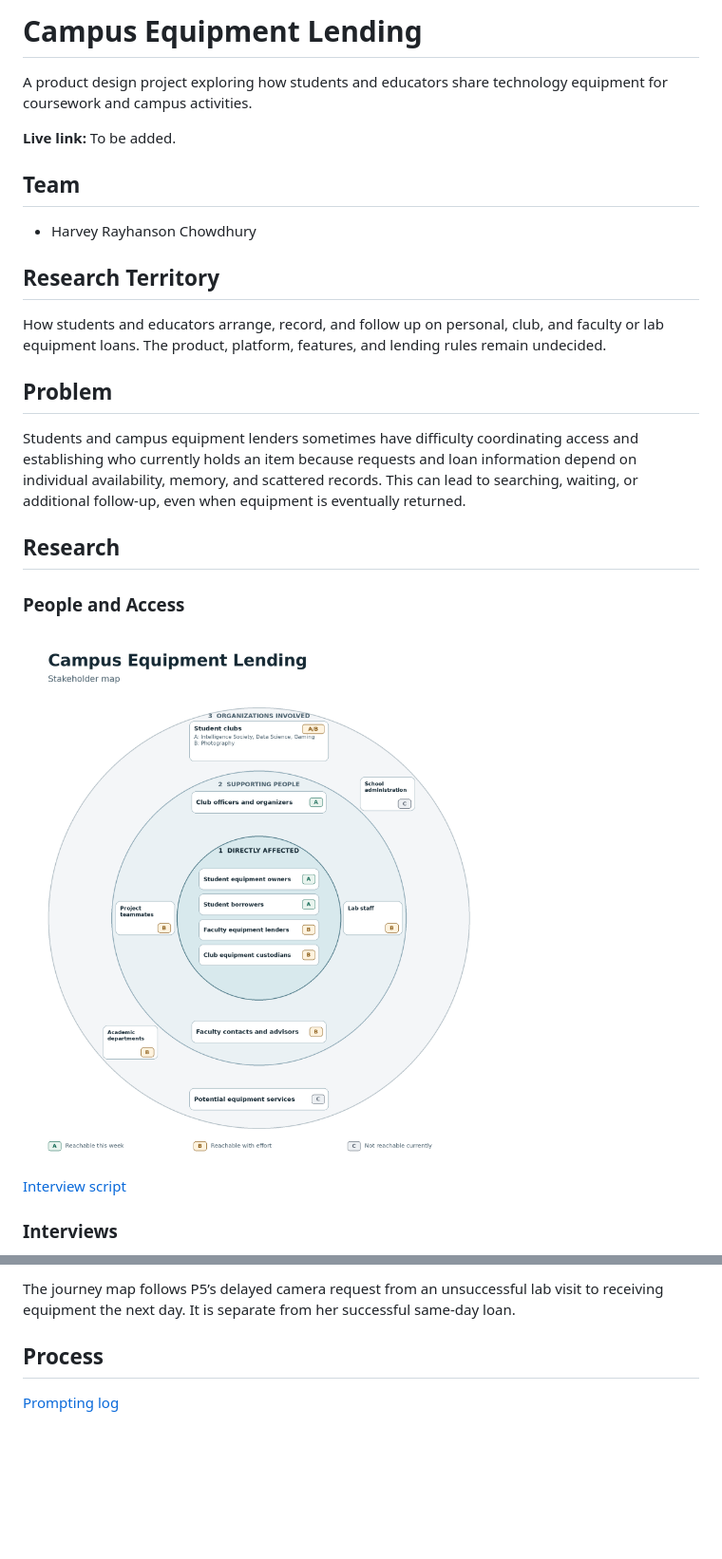
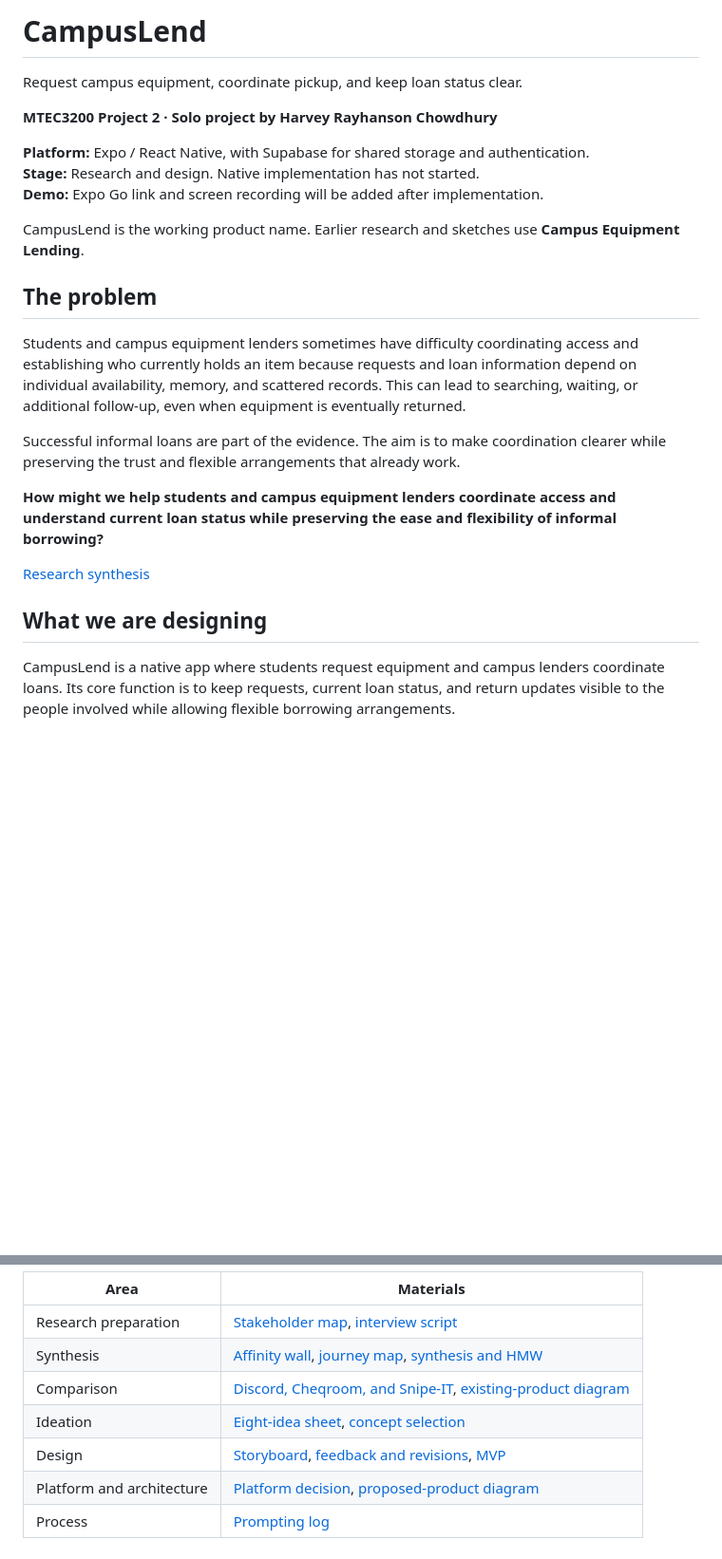
Before and after one commit to Rayhanson-Git/project-2-MTEC-3200, a Markdown page: README.md, 2 parts joined by grey strips. Shown at 95% size. GitHub-like rendering; blank space fills up the shorter version.

```diff
--- a/README.md
+++ b/README.md
@@ -1,28 +1,26 @@
-# Campus Equipment Lending
+# CampusLend
 
-A product design project exploring how students and educators share technology equipment for coursework and campus activities.
+Request campus equipment, coordinate pickup, and keep loan status clear.
 
-**Live link:** To be added.
+**MTEC3200 Project 2 · Solo project by Harvey Rayhanson Chowdhury**
 
-## Team
+**Platform:** Expo / React Native, with Supabase for shared storage and authentication.
+**Stage:** Research and design. Native implementation has not started.
+**Demo:** Expo Go link and screen recording will be added after implementation.
 
-- Harvey Rayhanson Chowdhury
+CampusLend is the working product name. Earlier research and sketches use **Campus Equipment Lending**.
 
-## Research Territory
-
-How students and educators arrange, record, and follow up on personal, club, and faculty or lab equipment loans. The product, platform, features, and lending rules remain undecided.
-
-## Problem
+## The problem
 
 Students and campus equipment lenders sometimes have difficulty coordinating access and establishing who currently holds an item because requests and loan information depend on individual availability, memory, and scattered records. This can lead to searching, waiting, or additional follow-up, even when equipment is eventually returned.
 
-## Research
+Successful informal loans are part of the evidence. The aim is to make coordination clearer while preserving the trust and flexible arrangements that already work.
 
-### People and Access
+**How might we help students and campus equipment lenders coordinate access and understand current loan status while preserving the ease and flexibility of informal borrowing?**
 
-![Stakeholder map](docs/stakeholder_map.png)
+[Research synthesis](docs/synthesis.md)
 
-[Interview script](docs/interview_script.md)
+## What we are designing
 
-### Interviews
+CampusLend is a native app where students request equipment and campus lenders coordinate loans. Its core function is to keep requests, current loan status, and return updates visible to the people involved while allowing flexible borrowing arrangements.
 
@@ -47,6 +89,10 @@ Seven participants were interviewed. Six were outside the interviewer’s social
 
-The journey map follows P5’s delayed camera request from an unsuccessful lab visit to receiving equipment the next day. It is separate from her successful same-day loan.
-
-## Process
-
-[Prompting log](docs/prompting-log.md)
+| Area | Materials |
+| --- | --- |
+| Research preparation | [Stakeholder map](docs/stakeholder_map.png), [interview script](docs/interview_script.md) |
+| Synthesis | [Affinity wall](docs/affinity-wall.png), [journey map](docs/journey-map.png), [synthesis and HMW](docs/synthesis.md) |
+| Comparison | [Discord, Cheqroom, and Snipe-IT](docs/comparative-analysis.md), [existing-product diagram](docs/existing-product-system-diagram.png) |
+| Ideation | [Eight-idea sheet](docs/crazy-8s.png), [concept selection](docs/ideation.md) |
+| Design | [Storyboard](docs/storyboard.png), [feedback and revisions](docs/storyboard-feedback.md), [MVP](docs/mvp.md) |
+| Platform and architecture | [Platform decision](docs/platform-decision.md), [proposed-product diagram](docs/system-diagram.png) |
+| Process | [Prompting log](docs/prompting-log.md) |
```
Also changed, not shown: other parts of README.md (+51 -7 lines), docs/ideation.md (added, +36 -0 lines), docs/mvp.md (added, +52 -0 lines), docs/platform-decision.md (added, +32 -0 lines), docs/prompting-log.md (+14 -0 lines), docs/storyboard-feedback.md (added, +97 -0 lines), docs/system-diagram.png (added), 4 other files.
